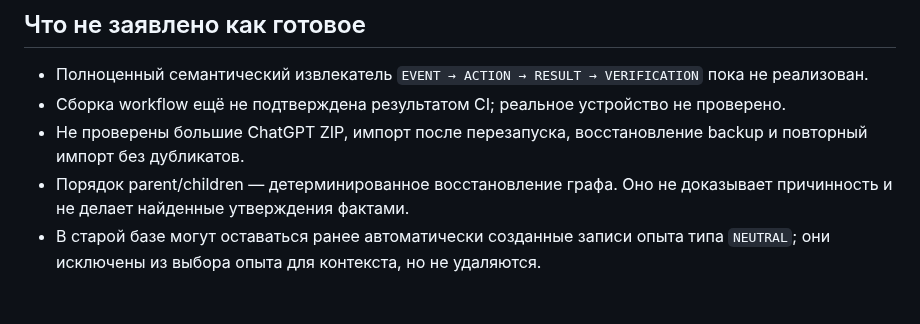
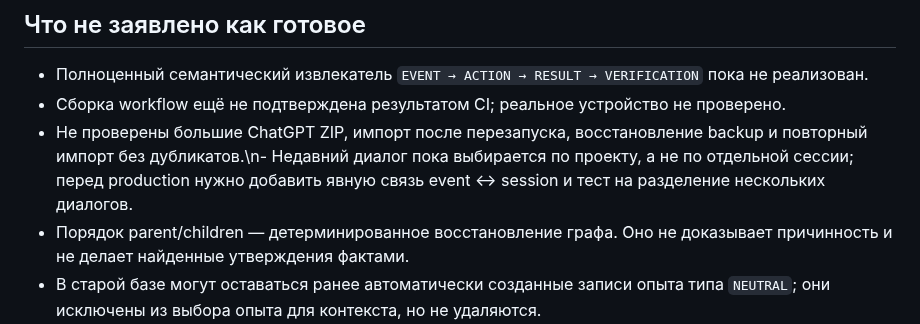
Before and after one commit to alexbotleh-oss/organism, a Markdown page: docs/M1_CHAT_HISTORY_AND_EXPERIENCE.md, the part around the change. Drawn GitHub-style; blank space fills up the shorter version.

Commit message:
Record project dialogue handoff improvement and session boundary limitation

```diff
--- a/docs/M1_CHAT_HISTORY_AND_EXPERIENCE.md
+++ b/docs/M1_CHAT_HISTORY_AND_EXPERIENCE.md
@@ -24,7 +24,7 @@ ORGANISM создаётся для непрерывности работы ме
 
 - Полноценный семантический извлекатель `EVENT → ACTION → RESULT → VERIFICATION` пока не реализован.
 - Сборка workflow ещё не подтверждена результатом CI; реальное устройство не проверено.
-- Не проверены большие ChatGPT ZIP, импорт после перезапуска, восстановление backup и повторный импорт без дубликатов.
+- Не проверены большие ChatGPT ZIP, импорт после перезапуска, восстановление backup и повторный импорт без дубликатов.\n- Недавний диалог пока выбирается по проекту, а не по отдельной сессии; перед production нужно добавить явную связь event ↔ session и тест на разделение нескольких диалогов.
 - Порядок parent/children — детерминированное восстановление графа. Оно не доказывает причинность и не делает найденные утверждения фактами.
 - В старой базе могут оставаться ранее автоматически созданные записи опыта типа `NEUTRAL`; они исключены из выбора опыта для контекста, но не удаляются.
 - Ветка не объединена в `main`. PR #4 и #5 не сливались и не изменялись этим этапом.
```
